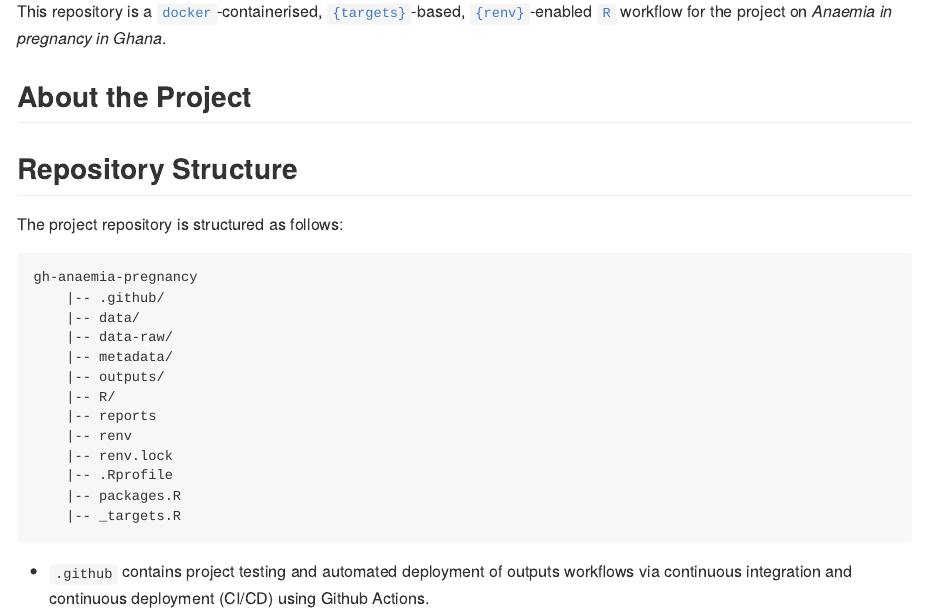
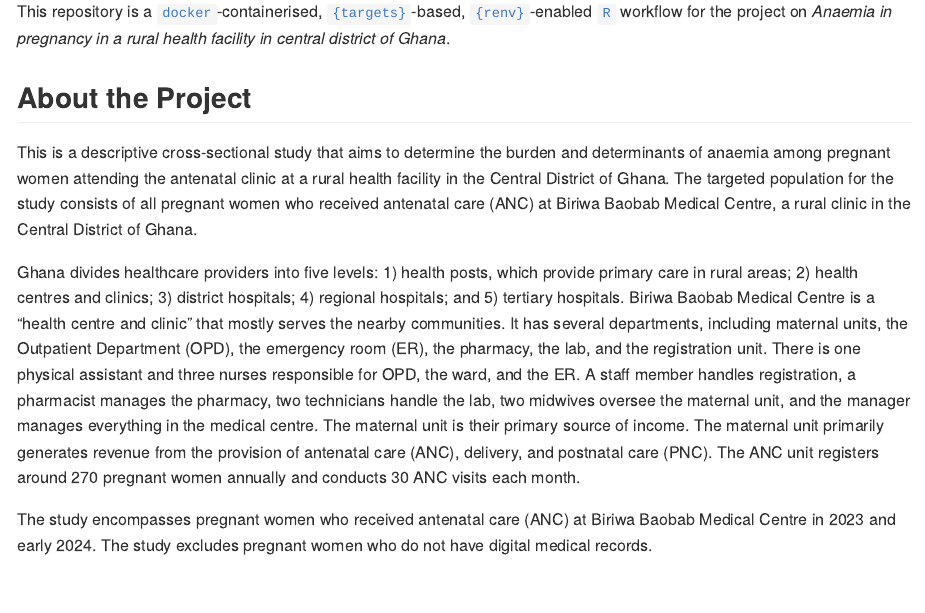
Before and after one commit to OxfordIHTM/gh-anaemia-pregnancy, an R Markdown document (README.Rmd): the page in a window 1100 px wide, from 110 px down before the commit and from 150 px down after it, so that both start at the same text. The pictures show the output file README.md that the author committed with the source, drawn offline in the style of GitHub; long lines of code are wrapped; badge pictures from the web are left out.

Commit message:
update README

```diff
--- a/README.Rmd
+++ b/README.Rmd
@@ -18,11 +18,15 @@ knitr::opts_chunk$set(
 ![License for data](https://img.shields.io/badge/license (for data)-restricted-red)
 <!-- badges: end -->
 
-This repository is a [`docker`](https://www.docker.com/get-started)-containerised, [`{targets}`](https://docs.ropensci.org/targets/)-based, [`{renv}`](https://rstudio.github.io/renv/articles/renv.html)-enabled [`R`](https://cran.r-project.org/) workflow for the project on *Anaemia in pregnancy in Ghana*.
+This repository is a [`docker`](https://www.docker.com/get-started)-containerised, [`{targets}`](https://docs.ropensci.org/targets/)-based, [`{renv}`](https://rstudio.github.io/renv/articles/renv.html)-enabled [`R`](https://cran.r-project.org/) workflow for the project on *Anaemia in pregnancy in a rural health facility in central district of Ghana*.
 
 ## About the Project
 
+This is a descriptive cross-sectional study that aims to determine the burden and determinants of anaemia among pregnant women attending the antenatal clinic at a rural health facility in the Central District of Ghana. The targeted population for the study consists of all pregnant women who received antenatal care (ANC) at Biriwa Baobab Medical Centre, a rural clinic in the Central District of Ghana.
 
+Ghana divides healthcare providers into five levels: 1) health posts, which provide primary care in rural areas; 2) health centres and clinics; 3) district hospitals; 4) regional hospitals; and 5) tertiary hospitals. Biriwa Baobab Medical Centre is a "health centre and clinic" that mostly serves the nearby communities. It has several departments, including maternal units, the Outpatient Department (OPD), the emergency room (ER), the pharmacy, the lab, and the registration unit. There is one physical assistant and three nurses responsible for OPD, the ward, and the ER. A staff member handles registration, a pharmacist manages the pharmacy, two technicians handle the lab, two midwives oversee the maternal unit, and the manager manages everything in the medical centre. The maternal unit is their primary source of income. The maternal unit primarily generates revenue from the provision of antenatal care (ANC), delivery, and postnatal care (PNC). The ANC unit registers around 270 pregnant women annually and conducts 30 ANC visits each month.
+
+The study encompasses pregnant women who received antenatal care (ANC) at Biriwa Baobab Medical Centre in 2023 and early 2024. The study excludes pregnant women who do not have digital medical records.
 
 ## Repository Structure
 
```
Also changed, not shown: README.md, README.Rmd (2 more changed lines).
